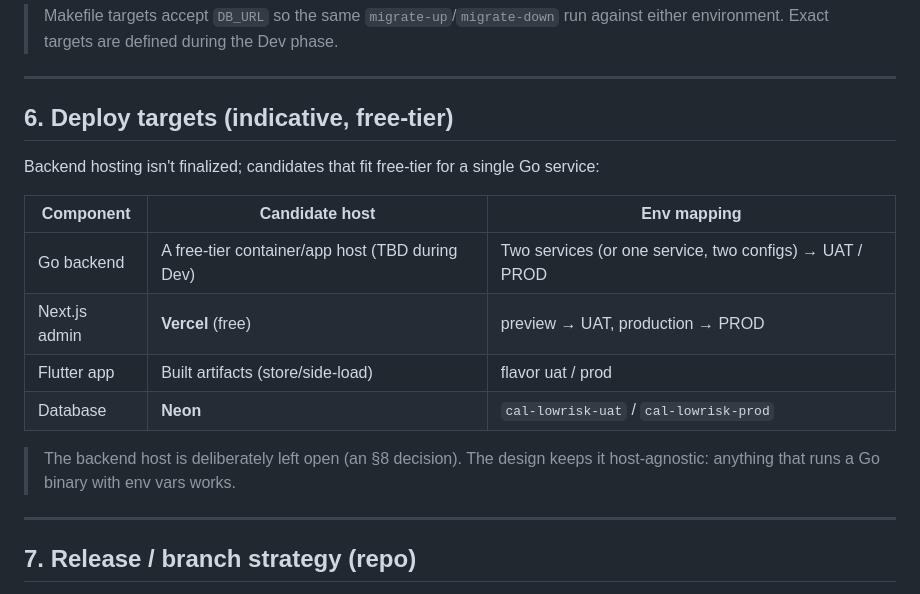
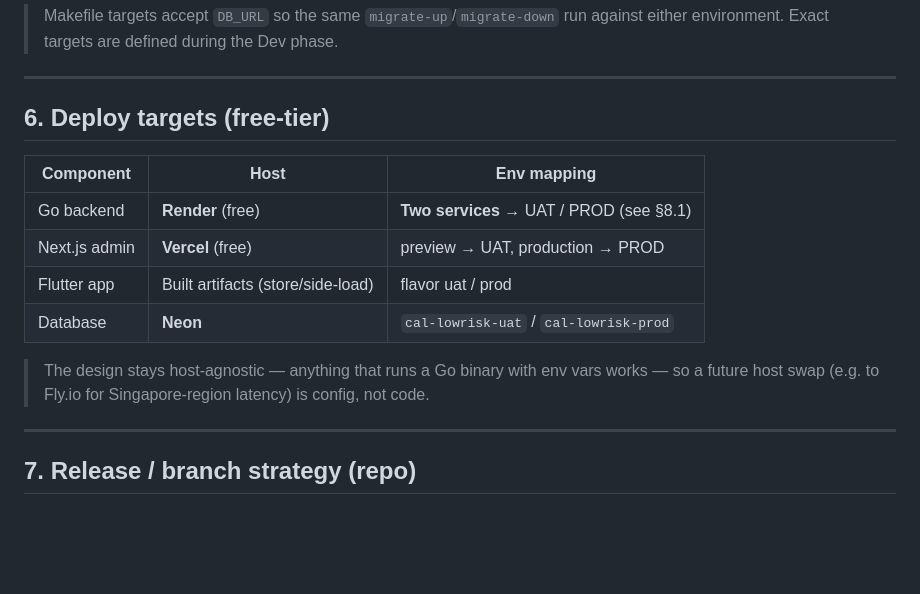
Before and after one commit to Monarqhs/cal-lowrisk, a Markdown page: docs/02-system/deployment.md, the part around one of its changes. GitHub-like rendering; blank space fills up the shorter version.

```diff
--- a/docs/02-system/deployment.md
+++ b/docs/02-system/deployment.md
@@ -166,19 +166,17 @@ Rules (carried from the `add-module` skill + migration best practice):
 
 ---
 
-## 6. Deploy targets (indicative, free-tier)
+## 6. Deploy targets (free-tier)
 
-Backend hosting isn't finalized; candidates that fit free-tier for a single Go service:
-
-| Component | Candidate host | Env mapping |
+| Component | Host | Env mapping |
 |---|---|---|
-| Go backend | A free-tier container/app host (TBD during Dev) | Two services (or one service, two configs) → UAT / PROD |
+| Go backend | **Render** (free) | **Two services** → UAT / PROD (see §8.1) |
 | Next.js admin | **Vercel** (free) | preview → UAT, production → PROD |
 | Flutter app | Built artifacts (store/side-load) | flavor uat / prod |
 | Database | **Neon** | `cal-lowrisk-uat` / `cal-lowrisk-prod` |
 
-> The backend host is deliberately left open (an §8 decision). The design keeps it
-> host-agnostic: anything that runs a Go binary with env vars works.
+> The design stays host-agnostic — anything that runs a Go binary with env vars works — so
+> a future host swap (e.g. to Fly.io for Singapore-region latency) is config, not code.
 
 ---
 
```
Also changed, not shown: other parts of docs/02-system/deployment.md (+51 -8 lines).
